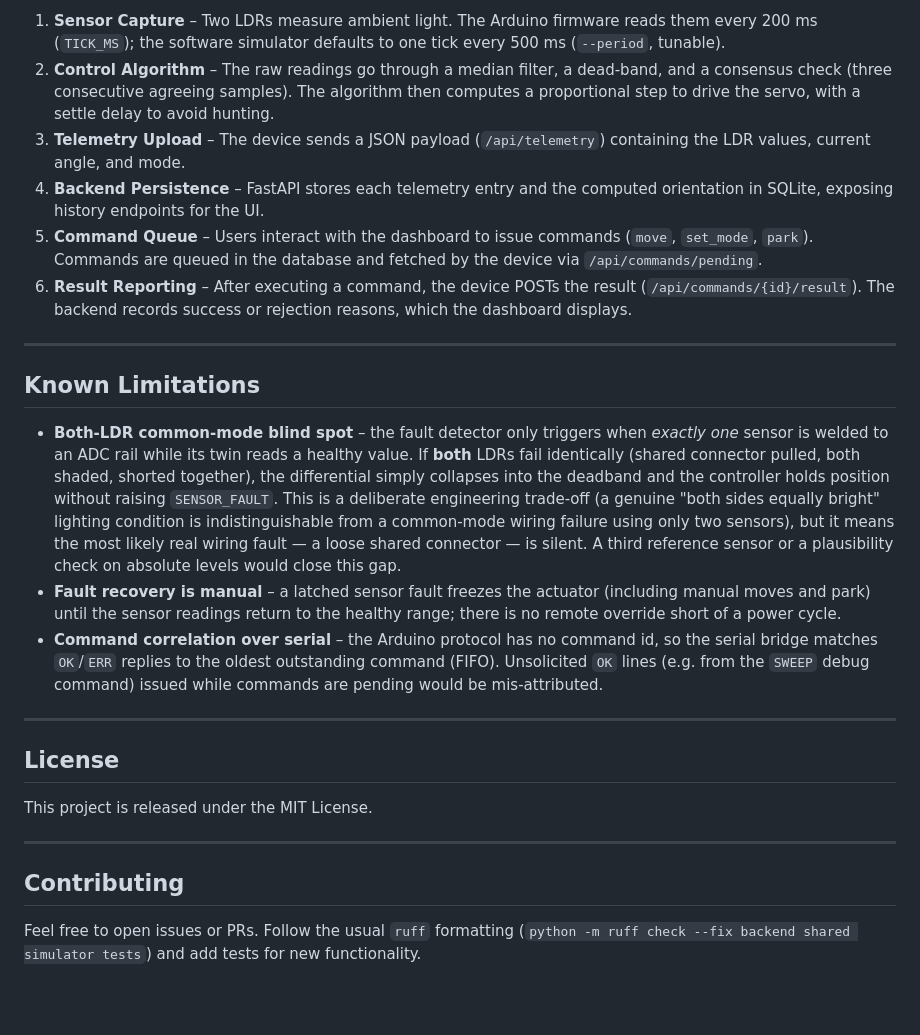
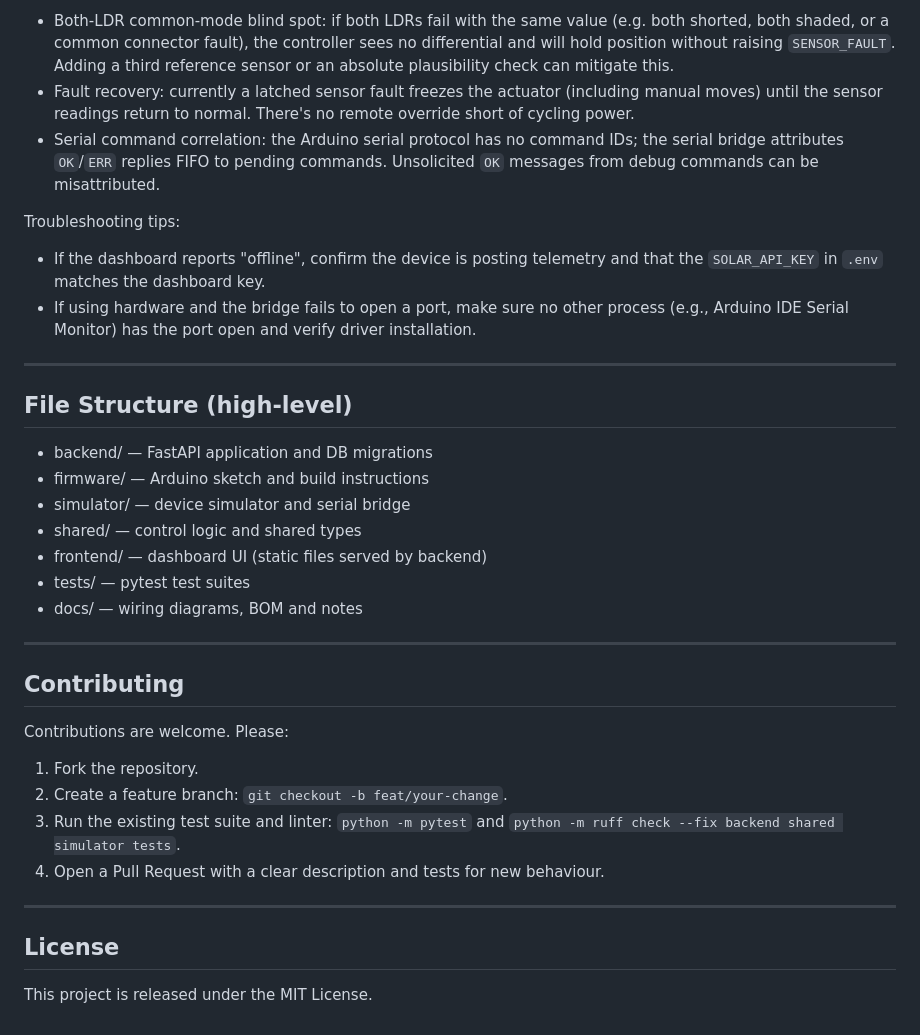
Before and after one commit to ApolloDevPro/Solar-Monitoring-System, a Markdown page: README.md, the part around one of its changes. Rendered like a GitHub page; blank space fills up the shorter version.

```diff
--- a/README.md
+++ b/README.md
@@ -160,43 +228,37 @@ See [docs/wiring.md](docs/wiring.md) for the wiring schematic and component list
 
-1. **Sensor Capture** – Two LDRs measure ambient light.  The Arduino firmware
-   reads them every 200 ms (`TICK_MS`); the software simulator defaults to one
-   tick every 500 ms (`--period`, tunable).
-2. **Control Algorithm** – The raw readings go through a median filter, a dead‑band, and a consensus check (three consecutive agreeing samples). The algorithm then computes a proportional step to drive the servo, with a settle delay to avoid hunting.
-3. **Telemetry Upload** – The device sends a JSON payload (`/api/telemetry`) containing the LDR values, current angle, and mode.
-4. **Backend Persistence** – FastAPI stores each telemetry entry and the computed orientation in SQLite, exposing history endpoints for the UI.
-5. **Command Queue** – Users interact with the dashboard to issue commands (`move`, `set_mode`, `park`). Commands are queued in the database and fetched by the device via `/api/commands/pending`.
-6. **Result Reporting** – After executing a command, the device POSTs the result (`/api/commands/{id}/result`). The backend records success or rejection reasons, which the dashboard displays.
+- Both‑LDR common‑mode blind spot: if both LDRs fail with the same value (e.g. both shorted, both shaded, or a common connector fault), the controller sees no differential and will hold position without raising `SENSOR_FAULT`. Adding a third reference sensor or an absolute plausibility check can mitigate this.
+- Fault recovery: currently a latched sensor fault freezes the actuator (including manual moves) until the sensor readings return to normal. There's no remote override short of cycling power.
+- Serial command correlation: the Arduino serial protocol has no command IDs; the serial bridge attributes `OK`/`ERR` replies FIFO to pending commands. Unsolicited `OK` messages from debug commands can be misattributed.
+
+Troubleshooting tips:
+- If the dashboard reports "offline", confirm the device is posting telemetry and that the `SOLAR_API_KEY` in `.env` matches the dashboard key.
+- If using hardware and the bridge fails to open a port, make sure no other process (e.g., Arduino IDE Serial Monitor) has the port open and verify driver installation.
 
 ---
 
-## Known Limitations
+## File Structure (high‑level)
 
-* **Both‑LDR common‑mode blind spot** – the fault detector only triggers when
-  *exactly one* sensor is welded to an ADC rail while its twin reads a healthy
-  value.  If **both** LDRs fail identically (shared connector pulled, both
-  shaded, shorted together), the differential simply collapses into the
-  deadband and the controller holds position without raising `SENSOR_FAULT`.
-  This is a deliberate engineering trade‑off (a genuine "both sides equally
-  bright" lighting condition is indistinguishable from a common‑mode wiring
-  failure using only two sensors), but it means the most likely real wiring
-  fault — a loose shared connector — is silent.  A third reference sensor or
-  a plausibility check on absolute levels would close this gap.
-* **Fault recovery is manual** – a latched sensor fault freezes the actuator
-  (including manual moves and park) until the sensor readings return to the
-  healthy range; there is no remote override short of a power cycle.
-* **Command correlation over serial** – the Arduino protocol has no command
-  id, so the serial bridge matches `OK`/`ERR` replies to the oldest
-  outstanding command (FIFO).  Unsolicited `OK` lines (e.g. from the `SWEEP`
-  debug command) issued while commands are pending would be mis-attributed.
+- backend/ — FastAPI application and DB migrations
+- firmware/ — Arduino sketch and build instructions
+- simulator/ — device simulator and serial bridge
+- shared/ — control logic and shared types
+- frontend/ — dashboard UI (static files served by backend)
+- tests/ — pytest test suites
+- docs/ — wiring diagrams, BOM and notes
+
+---
+
+## Contributing
+
+Contributions are welcome. Please:
+
+1. Fork the repository.
+2. Create a feature branch: `git checkout -b feat/your-change`.
+3. Run the existing test suite and linter: `python -m pytest` and `python -m ruff check --fix backend shared simulator tests`.
+4. Open a Pull Request with a clear description and tests for new behaviour.
 
 ---
 
 ## License
 
 This project is released under the MIT License.
-
----
-
-## Contributing
-
-Feel free to open issues or PRs.  Follow the usual `ruff` formatting (`python -m ruff check --fix backend shared simulator tests`) and add tests for new functionality.
```
Also changed, not shown: other parts of README.md (+151 -83 lines).
